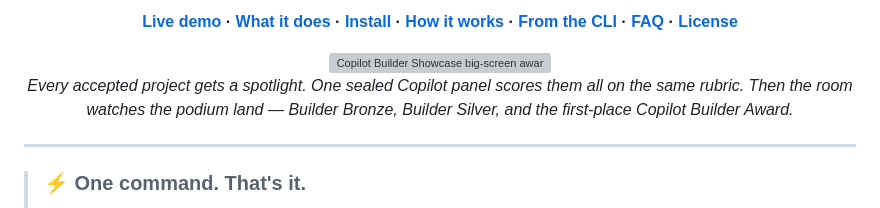
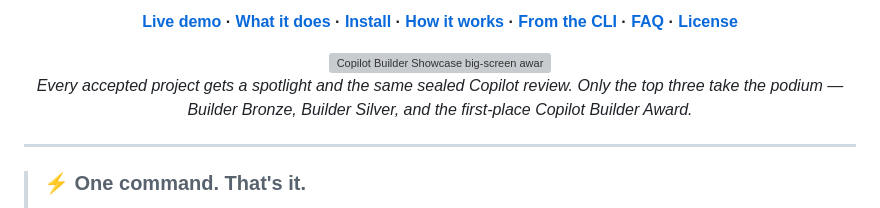
Before and after one commit to DUBSOpenHub/copilot-builder-showcase, a Markdown page: README.md, the part around the change. Drawn GitHub-style; grey boxes are pictures that could not be loaded.

Commit message:
docs: clarify hero caption — only the top three take the podium
The caption read as if every project ends up on the podium. Keep the true
"equal spotlight + same sealed review for everyone" point, but make the
top-three-only recognition explicit.

Co-authored-by: Copilot <223556219+Copilot@users.noreply.github.com>
Copilot-Session: a99ebf93-68e1-4ef7-96cf-7834a32a5b5c

```diff
--- a/README.md
+++ b/README.md
@@ -15,7 +15,7 @@ Paste the links, activate the panel, reveal the winners — in under two minutes
 
 <img src="docs/images/builder-showcase-demo.svg" alt="Copilot Builder Showcase big-screen award reveal: the Copilot Builder Award, Builder Silver, and Builder Bronze podium with per-lens Copilot panel scores" width="100%">
 
-*Every accepted project gets a spotlight. One sealed Copilot panel scores them all on the same rubric. Then the room watches the podium land — Builder Bronze, Builder Silver, and the first-place Copilot Builder Award.*
+*Every accepted project gets a spotlight and the same sealed Copilot review. Only the top three take the podium — Builder Bronze, Builder Silver, and the first-place Copilot Builder Award.*
 
 </div>
 
```
